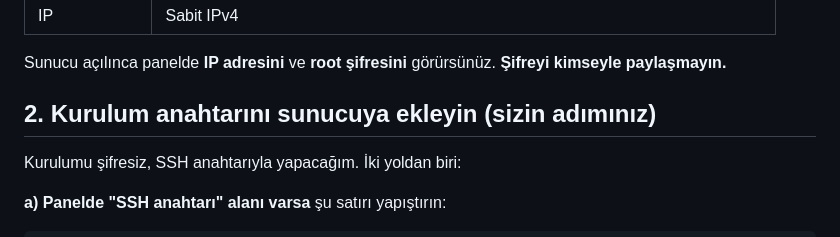
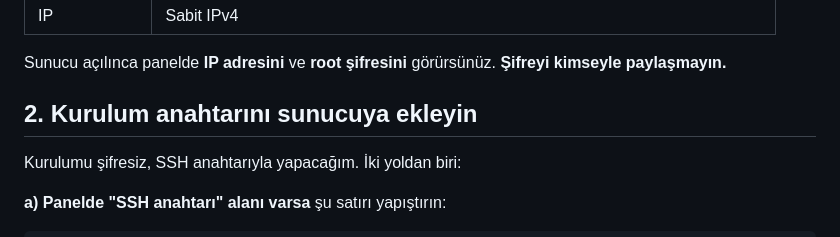
Before and after one commit to mahmutsamiseyhan/yol-hasar-tespit, a Markdown page: docs/yayinlama.md, the part around the change. Drawn GitHub-style.

Commit message:
Yayınlama rehberinde başlıkları sadeleştir
Co-Authored-By: Claude Opus 5.5 <noreply@anthropic.com>

```diff
--- a/docs/yayinlama.md
+++ b/docs/yayinlama.md
@@ -17,7 +17,7 @@ Kurulum: **Docker** (uygulama) + **Caddy** (otomatik HTTPS, Let's Encrypt). Dosy
 
 Sunucu açılınca panelde **IP adresini** ve **root şifresini** görürsünüz. **Şifreyi kimseyle paylaşmayın.**
 
-## 2. Kurulum anahtarını sunucuya ekleyin (sizin adımınız)
+## 2. Kurulum anahtarını sunucuya ekleyin
 Kurulumu şifresiz, SSH anahtarıyla yapacağım. İki yoldan biri:
 
 **a) Panelde "SSH anahtarı" alanı varsa** şu satırı yapıştırın:
```
